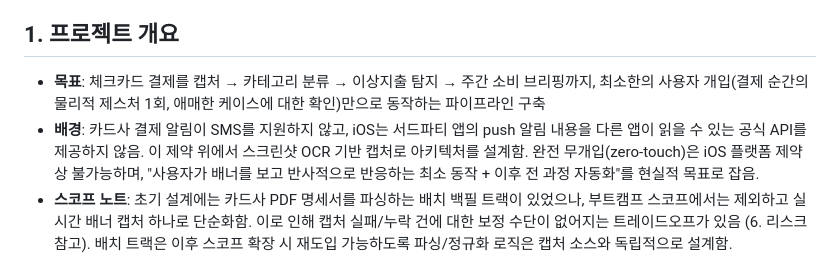
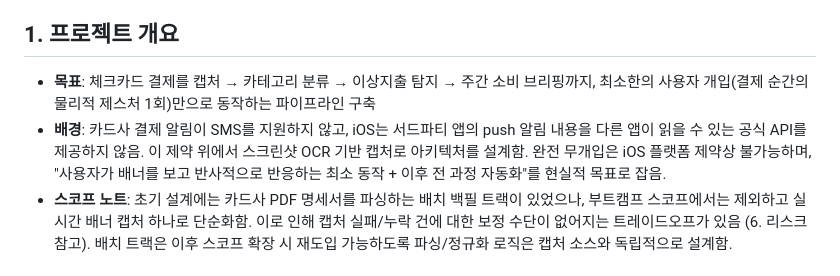
Before and after one commit to sksy930/spending-copilot, a Markdown page: docs/project-overview.md, the part around the change. Rendered like a GitHub page.

```diff
--- a/docs/project-overview.md
+++ b/docs/project-overview.md
@@ -4,8 +4,8 @@
 
 ## 1. 프로젝트 개요
 
-- **목표**: 체크카드 결제를 캡처 → 카테고리 분류 → 이상지출 탐지 → 주간 소비 브리핑까지, 최소한의 사용자 개입(결제 순간의 물리적 제스처 1회, 애매한 케이스에 대한 확인)만으로 동작하는 파이프라인 구축
-- **배경**: 카드사 결제 알림이 SMS를 지원하지 않고, iOS는 서드파티 앱의 push 알림 내용을 다른 앱이 읽을 수 있는 공식 API를 제공하지 않음. 이 제약 위에서 스크린샷 OCR 기반 캡처로 아키텍처를 설계함. 완전 무개입(zero-touch)은 iOS 플랫폼 제약상 불가능하며, "사용자가 배너를 보고 반사적으로 반응하는 최소 동작 + 이후 전 과정 자동화"를 현실적 목표로 잡음.
+- **목표**: 체크카드 결제를 캡처 → 카테고리 분류 → 이상지출 탐지 → 주간 소비 브리핑까지, 최소한의 사용자 개입(결제 순간의 물리적 제스처 1회)만으로 동작하는 파이프라인 구축
+- **배경**: 카드사 결제 알림이 SMS를 지원하지 않고, iOS는 서드파티 앱의 push 알림 내용을 다른 앱이 읽을 수 있는 공식 API를 제공하지 않음. 이 제약 위에서 스크린샷 OCR 기반 캡처로 아키텍처를 설계함. 완전 무개입은 iOS 플랫폼 제약상 불가능하며, "사용자가 배너를 보고 반사적으로 반응하는 최소 동작 + 이후 전 과정 자동화"를 현실적 목표로 잡음.
 - **스코프 노트**: 초기 설계에는 카드사 PDF 명세서를 파싱하는 배치 백필 트랙이 있었으나, 부트캠프 스코프에서는 제외하고 실시간 배너 캡처 하나로 단순화함. 이로 인해 캡처 실패/누락 건에 대한 보정 수단이 없어지는 트레이드오프가 있음 (6. 리스크 참고). 배치 트랙은 이후 스코프 확장 시 재도입 가능하도록 파싱/정규화 로직은 캡처 소스와 독립적으로 설계함.
 
 ## 2. 요구사항 반영 (부트캠프 스펙)
```
